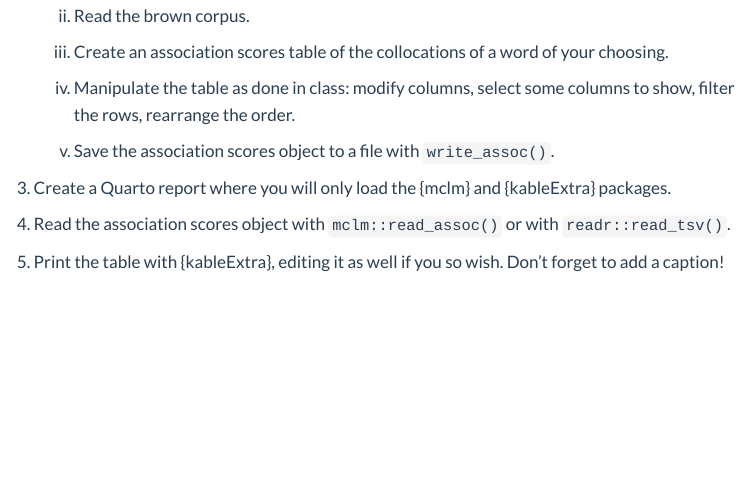
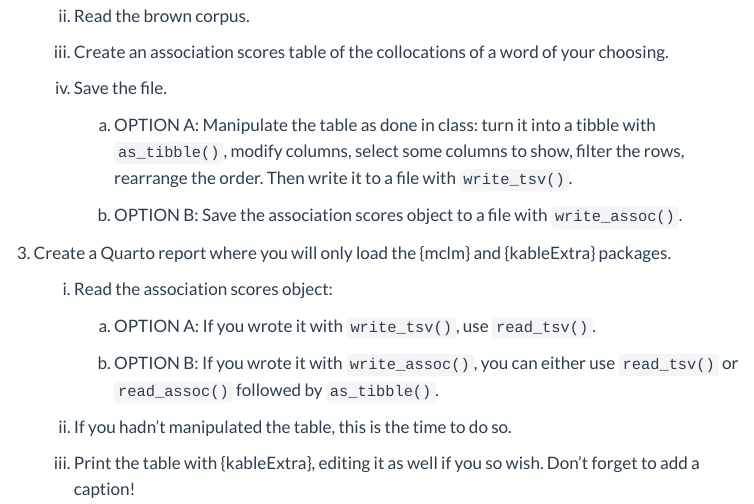
Before and after one commit to mclm2022/mclm2022.github.io, a Quarto document (tidyverse/tibbles.qmd): the page in a window 1100 px wide, from 490 px down. Rendered offline with R 4.5, knitr and Pandoc in place of Quarto, with nearby package versions; menus at the side of the page are left out.

Commit message:
update assignment

```diff
--- a/tidyverse/tibbles.qmd
+++ b/tidyverse/tibbles.qmd
@@ -21,14 +21,20 @@ For this assignment I ask that you create both a script to manipulate the table
 
     i) Create an association scores table of the collocations of a word of your choosing.
 
-    i) Manipulate the table as done in class: modify columns, select some columns to show, filter the rows, rearrange the order.
+    i) Save the file.
 
-    i) Save the association scores object to a file with `write_assoc()`.
+        a. OPTION A: Manipulate the table as done in class: turn it into a tibble with `as_tibble()`, modify columns, select some columns to show, filter the rows, rearrange the order. Then write it to a file with `write_tsv()`.
+
+        b. OPTION B: Save the association scores object to a file with `write_assoc()`.
 
 1. Create a Quarto report where you will only load the {mclm} and {kableExtra} packages.
 
-  1. Read the association scores object with `mclm::read_assoc()` or with `readr::read_tsv()`.
+    i. Read the association scores object:
 
-  2. Print the table with {kableExtra}, editing it as well if you so wish. Don't forget to add a caption!
+        a. OPTION A: If you wrote it with `write_tsv()`, use `read_tsv()`.
 
-  3. Include some text cross-referencing the table and maybe commenting on the result.
+        b. OPTION B: If you wrote it with `write_assoc()`, you can either use `read_tsv()` or `read_assoc()` followed by `as_tibble()`.
+
+    i. If you hadn't manipulated the table, this is the time to do so.
+
+    i. Print the table with {kableExtra}, editing it as well if you so wish. Don't forget to add a caption!
```
Also changed, not shown: tidyverse/tibbles.qmd (2 more changed lines), 2 other files.
